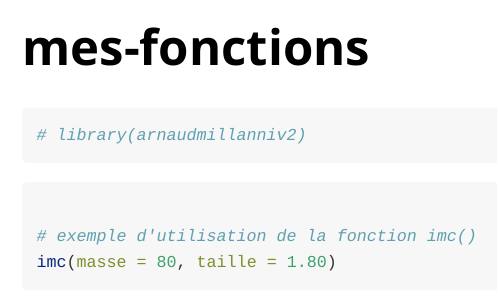
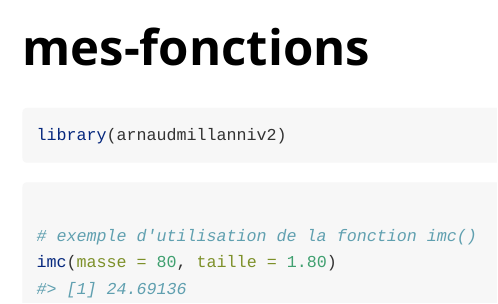
Before and after one commit to statnmap/arnaudmillanniv2, an R Markdown document (vignettes/mes-fonctions.Rmd): the page in a window 1100 px wide, from its top. Rendered offline with R 4.5, knitr and Pandoc, with nearby package versions; some code elsewhere in the file could not run offline.

````diff
--- a/vignettes/mes-fonctions.Rmd
+++ b/vignettes/mes-fonctions.Rmd
@@ -15,7 +15,7 @@
 ```
 
 ```{r setup}
-# library(arnaudmillanniv2)
+library(arnaudmillanniv2)
 ```
 
 ```{r}
````
Also changed, not shown: R/imc.R (+1 -0 lines), 4 other files.
